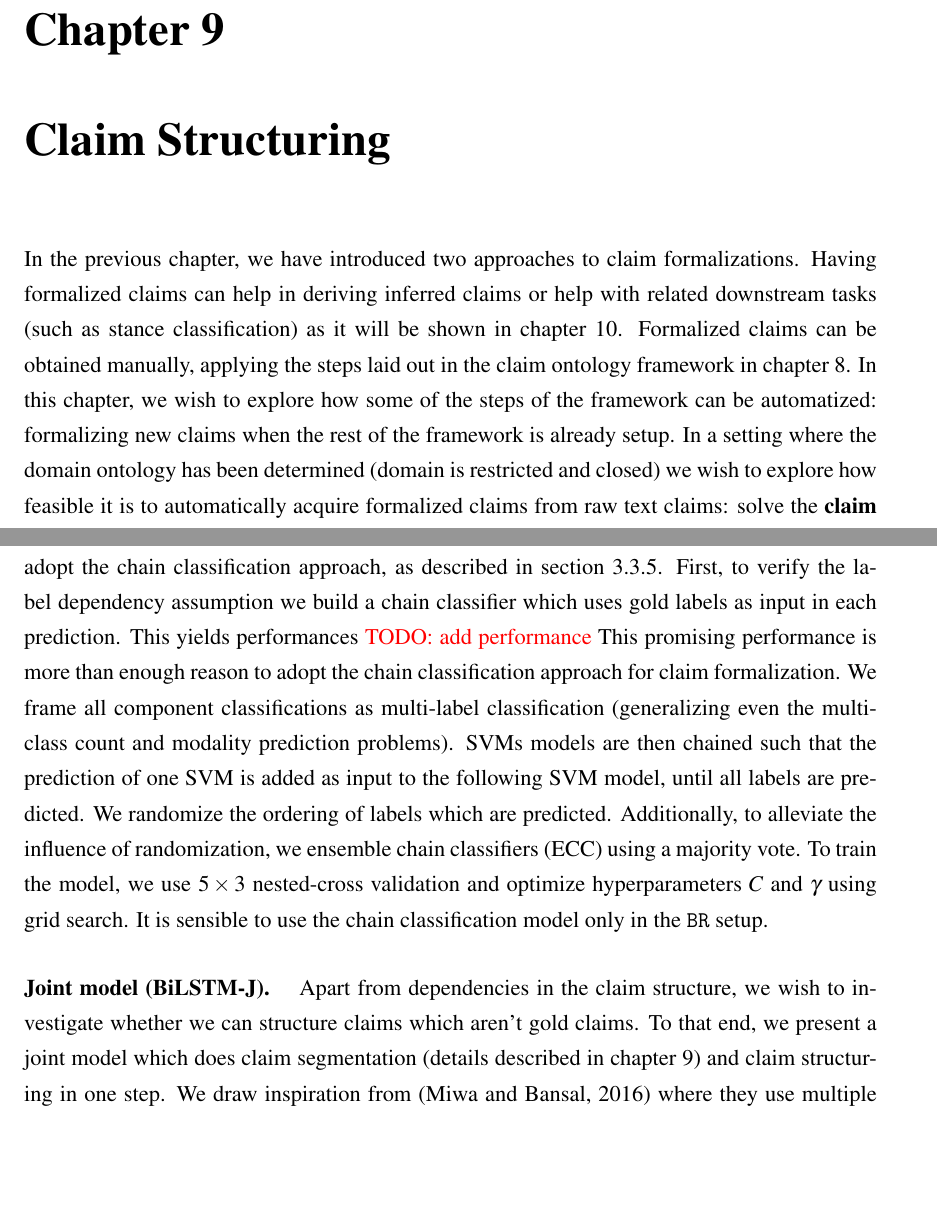
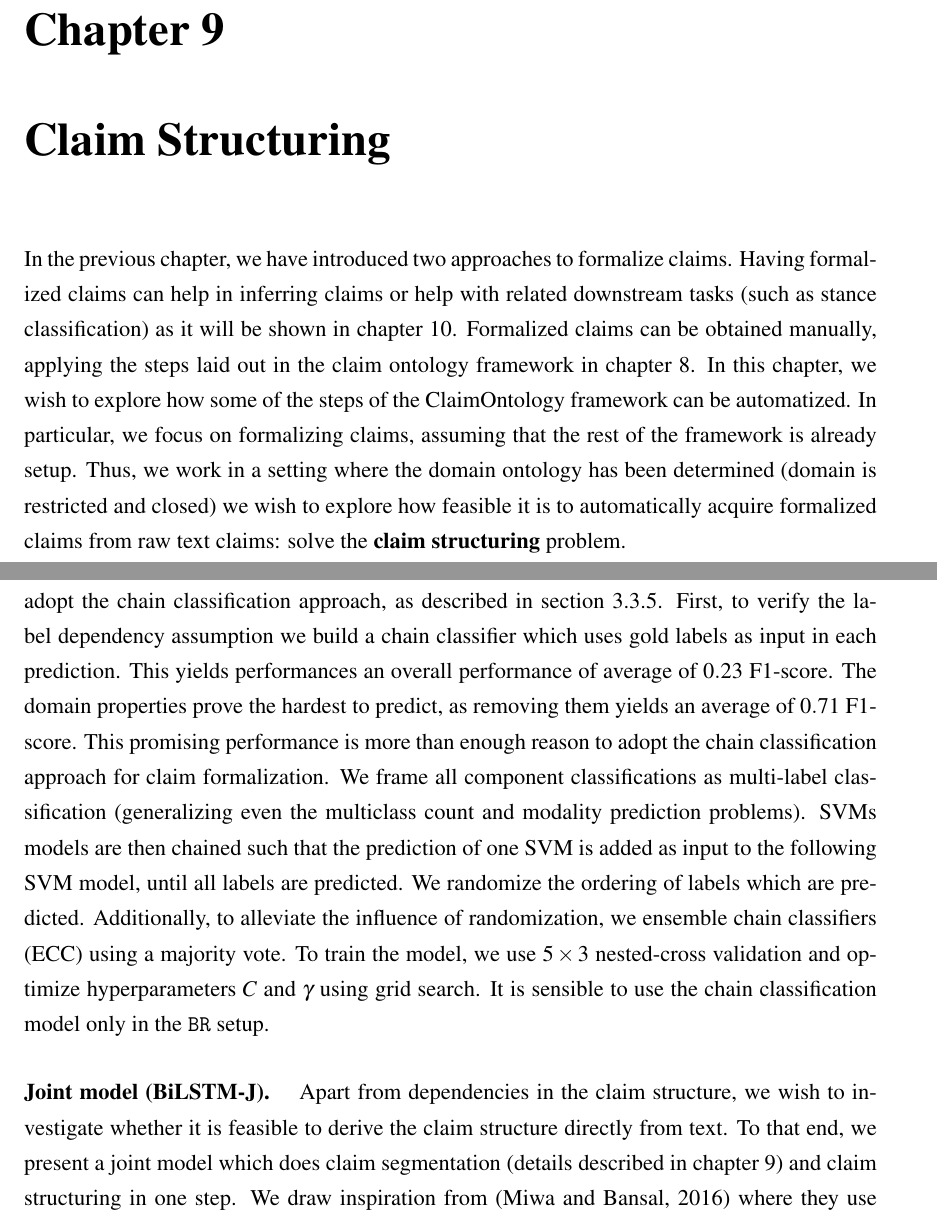
Before and after one commit to FilipBolt/argmin_thesis, a LaTeX thesis (main.tex, which reads claim_structuring.tex): two parts of pages 109 and 111 of 184, joined at a grey line, cut so that both start at the same text, the shorter picture padded with empty space. Compiled offline with pdfLaTeX.

Commit message:
appendix restructuring

```diff
--- a/claim_structuring.tex
+++ b/claim_structuring.tex
@@ -1,15 +1,17 @@
 \chapter{Claim Structuring}
 \label{chap:claim_structuring}
 
-In the previous chapter, we have introduced two approaches to claim
-formalizations.  Having formalized claims can help in deriving inferred claims
+In the previous chapter, we have introduced two approaches to formalize
+claims.  Having formalized claims can help in inferring claims
 or help with related downstream tasks (such as stance classification) as it
 will be shown in chapter~\ref{chap:analysis}.
 Formalized claims can be obtained manually, applying the steps laid out in the
 claim ontology framework in chapter~\ref{chap:formalization}.
-In this chapter, we wish to explore how some of the steps of the framework can
-be automatized: formalizing new claims when the rest of the framework is already setup.
-In a setting where the domain ontology has been determined (domain is
+In this chapter, we wish to explore how some of the steps of the ClaimOntology
+framework can be automatized.
+In particular, we focus on formalizing
+claims, assuming that the rest of the framework is already setup.
+Thus, we work in a setting where the domain ontology has been determined (domain is
 restricted and closed) we wish to explore how feasible it is to automatically
 acquire formalized claims from raw text claims: solve the \textbf{claim structuring}
 problem.
@@ -101,14 +105,54 @@ To train each independent model, we use $5 \times 3$ nested-cross validation
 and optimize hyperparameters $C$ and $\gamma$ using grid search.
 We experiment with both the \texttt{BR} and \texttt{LP} approach.
 
+% gold labels in predictions
+% lab_id     1.000000
+% iternum    2.000000
+% foldnum    2.000000
+% prec       0.930443
+% recall     0.777855
+% f1         0.817828
+% dtype: float64
+% 11
+% lab_id     8.000000
+% iternum    2.000000
+% foldnum    2.000000
+% prec       0.706546
+% recall     0.698467
+% f1         0.698874
+% dtype: float64
+% 82
+% lab_id     47.609489
+% iternum     1.751825
+% foldnum     1.751825
+% prec        0.100942
+% recall      0.060585
+% f1          0.069552
+% dtype: float64
+% 4
+% lab_id     97.500000
+% iternum     2.000000
+% foldnum     2.000000
+% prec        0.689005
+% recall      0.700169
+% f1          0.691263
+% dtype: float64
+% lab_id     42.445055
+% iternum     1.813187
+% foldnum     1.813187
+% prec        0.258942
+% recall      0.221668
+% f1          0.229637
+
 \paragraph{Chain classification (CC). }
 To take advantage of formalization component dependencies, we adopt the chain
 classification approach, as described in
 section~\ref{sec:chain_classification}.
 First, to verify the label dependency assumption we build a chain classifier
 which uses gold  labels as input in each prediction.
-This yields performances
-\todo{add performance}
+This yields performances an overall performance of average of $0.23$ F1-score.
+The domain properties prove the hardest to predict, as removing them yields
+an average of $0.71$ F1-score.
 This promising performance is more than enough reason to adopt the
 chain classification approach for claim formalization.
 We frame all component classifications as multi-label classification
@@ -125,13 +169,13 @@ It is sensible to use the chain classification model only in the
 
 \paragraph{Joint model (BiLSTM-J). }
 Apart from dependencies in the claim structure, we wish to investigate whether
-we can structure claims which aren't gold claims.  To that end, we present a
-joint model which does claim segmentation (details described in
+it is feasible to derive the claim structure directly from text.
+To that end, we present a joint model which does claim segmentation (details described in
 chapter~\ref{chap:claim_structuring}) and claim structuring in one step. We
-draw inspiration from \citep{miwa2016end} where they use multiple consecutive
+draw inspiration from \citep{miwa2016end} where they use consecutive
 LSTM cells to predict multiple outputs. We adopt a similar approach, where we
 use two sets of BiLSTM layers: first (\texttt{BiLSTM-seg}), to predict claims, and
-second (\texttt{BiLSTM-struc}) to predict claim formalization components.  The
+second (\texttt{BiLSTM-struc}) to predict claim formalization components. The
 \texttt{BiLSTM-seg} layer is a shared, as we wish to update its parameters
 when upon incorrect formalization in addition to incorrect claim segmentation.
 
```
Also changed, not shown: 910_microstructure_annotation.tex (+1 -1 lines), 912_argrec_annotation.tex (+1 -1 lines), claim_structuring.tex (53 more changed lines).
